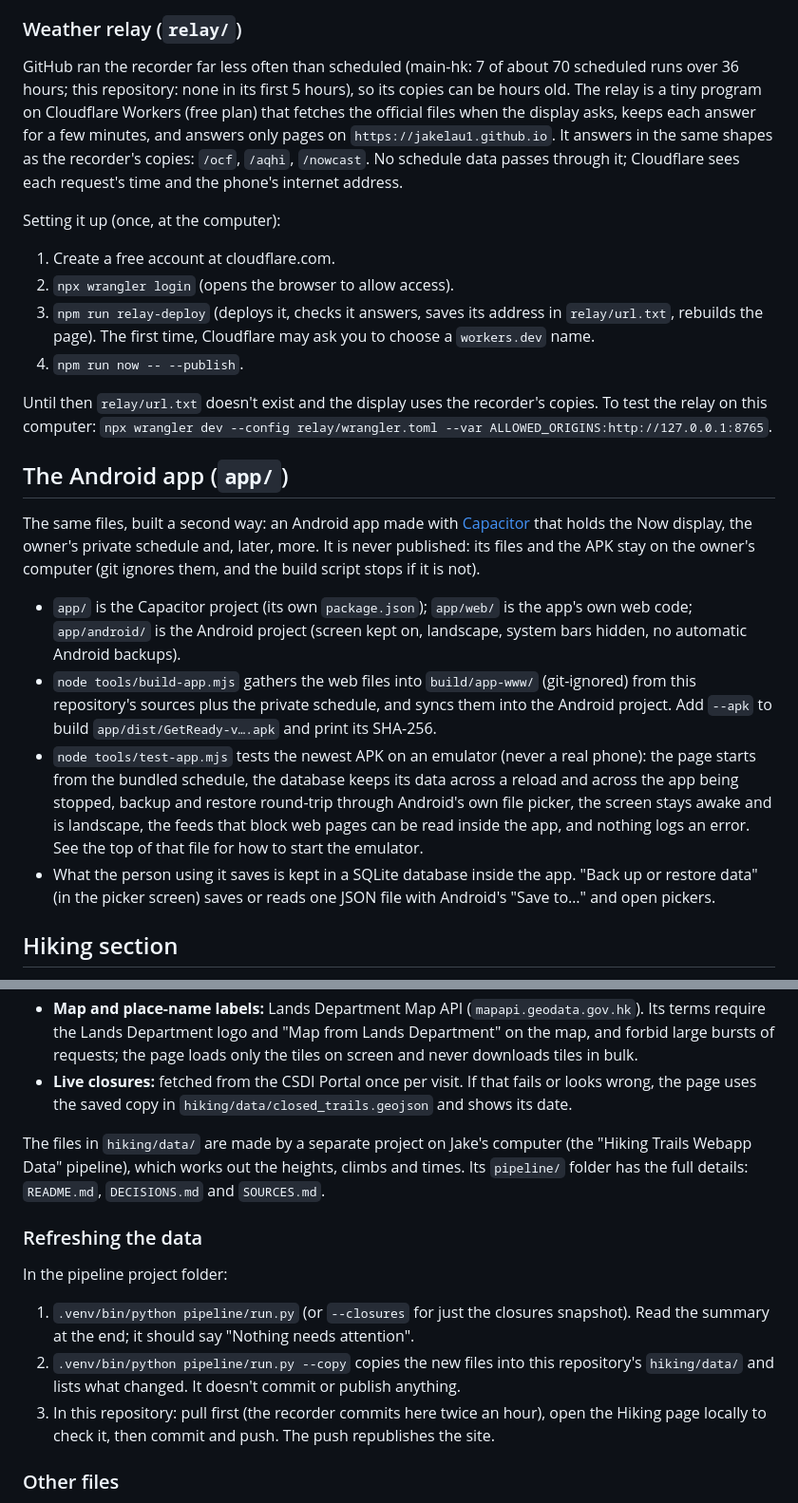
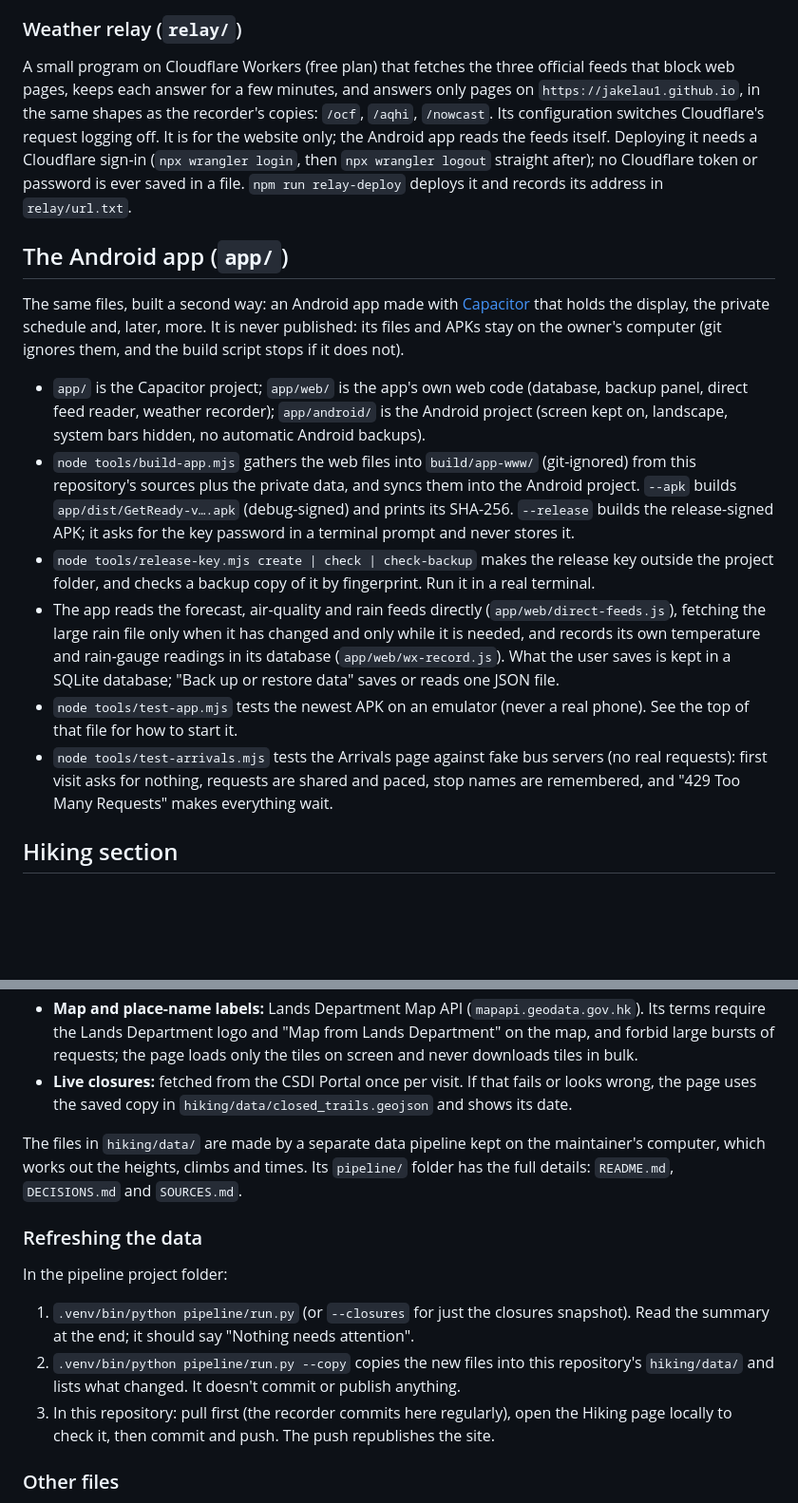
Before and after one commit to jakelau1/daily, a Markdown page: README.md, 2 parts joined by grey strips. Shown at 95% size. Drawn GitHub-style; blank space fills up the shorter version.

```diff
--- a/README.md
+++ b/README.md
@@ -104,38 +92,30 @@ is lost. Choices made on the page are saved in that browser only.
 
 ### Weather relay (`relay/`)
-GitHub ran the recorder far less often than scheduled (main-hk: 7 of about 70 scheduled runs over 36 hours; this
-repository: none in its first 5 hours), so its copies can be hours old. The relay is a tiny program on Cloudflare
-Workers (free plan) that fetches the official files when the display asks, keeps each answer for a few minutes, and
-answers only pages on `https://jakelau1.github.io`. It answers in the same shapes as the recorder's copies:
-`/ocf`, `/aqhi`, `/nowcast`. No schedule data passes through it; Cloudflare sees each request's time and the phone's
-internet address.
-
-Setting it up (once, at the computer):
-1. Create a free account at cloudflare.com.
-2. `npx wrangler login` (opens the browser to allow access).
-3. `npm run relay-deploy` (deploys it, checks it answers, saves its address in `relay/url.txt`, rebuilds the page).
-   The first time, Cloudflare may ask you to choose a `workers.dev` name.
-4. `npm run now -- --publish`.
-
-Until then `relay/url.txt` doesn't exist and the display uses the recorder's copies. To test the relay on this
-computer: `npx wrangler dev --config relay/wrangler.toml --var ALLOWED_ORIGINS:http://127.0.0.1:8765`.
+A small program on Cloudflare Workers (free plan) that fetches the three official feeds that block web pages, keeps each answer
+for a few minutes, and answers only pages on `https://jakelau1.github.io`, in the same shapes as the recorder's copies: `/ocf`,
+`/aqhi`, `/nowcast`. Its configuration switches Cloudflare's request logging off. It is for the website only; the Android app
+reads the feeds itself. Deploying it needs a Cloudflare sign-in (`npx wrangler login`, then `npx wrangler logout` straight
+after); no Cloudflare token or password is ever saved in a file. `npm run relay-deploy` deploys it and records its address in
+`relay/url.txt`.
 
 ## The Android app (`app/`)
+The same files, built a second way: an Android app made with [Capacitor](https://capacitorjs.com) that holds the display,
+the private schedule and, later, more. It is never published: its files and APKs stay on the owner's computer (git ignores
+them, and the build script stops if it does not).
 
-The same files, built a second way: an Android app made with [Capacitor](https://capacitorjs.com) that holds the Now
-display, the owner's private schedule and, later, more. It is never published: its files and the APK stay on the
-owner's computer (git ignores them, and the build script stops if it is not).
-
-- `app/` is the Capacitor project (its own `package.json`); `app/web/` is the app's own web code; `app/android/` is the
-  Android project (screen kept on, landscape, system bars hidden, no automatic Android backups).
+- `app/` is the Capacitor project; `app/web/` is the app's own web code (database, backup panel, direct feed reader, weather
+  recorder); `app/android/` is the Android project (screen kept on, landscape, system bars hidden, no automatic Android backups).
 - `node tools/build-app.mjs` gathers the web files into `build/app-www/` (git-ignored) from this repository's sources plus the
-  private schedule, and syncs them into the Android project. Add `--apk` to build `app/dist/GetReady-v….apk` and print its SHA-256.
-- `node tools/test-app.mjs` tests the newest APK on an emulator (never a real phone): the page starts from the bundled
-  schedule, the database keeps its data across a reload and across the app being stopped, backup and restore round-trip through
-  Android's own file picker, the screen stays awake and is landscape, the feeds that block web pages can be read inside the app,
-  and nothing logs an error. See the top of that file for how to start the emulator.
-- What the person using it saves is kept in a SQLite database inside the app. "Back up or restore data" (in the picker
-  screen) saves or reads one JSON file with Android's "Save to…" and open pickers.
+  private data, and syncs them into the Android project. `--apk` builds `app/dist/GetReady-v….apk` (debug-signed) and prints its
+  SHA-256. `--release` builds the release-signed APK; it asks for the key password in a terminal prompt and never stores it.
+- `node tools/release-key.mjs create | check | check-backup` makes the release key outside the project folder, and checks a
+  backup copy of it by fingerprint. Run it in a real terminal.
+- The app reads the forecast, air-quality and rain feeds directly (`app/web/direct-feeds.js`), fetching the large rain file only when
+  it has changed and only while it is needed, and records its own temperature and rain-gauge readings in its database
+  (`app/web/wx-record.js`). What the user saves is kept in a SQLite database; "Back up or restore data" saves or reads one JSON file.
+- `node tools/test-app.mjs` tests the newest APK on an emulator (never a real phone). See the top of that file for how to start it.
+- `node tools/test-arrivals.mjs` tests the Arrivals page against fake bus servers (no real requests): first visit asks for nothing,
+  requests are shared and paced, stop names are remembered, and "429 Too Many Requests" makes everything wait.
 
 ## Hiking section
 
@@ -154,8 +134,7 @@ the site.
 - **Live closures:** fetched from the CSDI Portal once per visit. If that fails or looks wrong,
   the page uses the saved copy in `hiking/data/closed_trails.geojson` and shows its date.
 
-The files in `hiking/data/` are made by a separate project on Jake's computer (the "Hiking
-Trails Webapp Data" pipeline), which works out the heights, climbs and times. Its `pipeline/`
+The files in `hiking/data/` are made by a separate data pipeline kept on the maintainer's computer, which works out the heights, climbs and times. Its `pipeline/`
 folder has the full details: `README.md`, `DECISIONS.md` and `SOURCES.md`.
 
 ### Refreshing the data
@@ -164,7 +143,7 @@ In the pipeline project folder:
    summary at the end; it should say "Nothing needs attention".
 2. `.venv/bin/python pipeline/run.py --copy` copies the new files into this repository's
    `hiking/data/` and lists what changed. It doesn't commit or publish anything.
-3. In this repository: pull first (the recorder commits here twice an hour), open the Hiking page
+3. In this repository: pull first (the recorder commits here regularly), open the Hiking page
    locally to check it, then commit and push. The push republishes the site.
 
 ### Other files
```
Also changed, not shown: other parts of README.md (+48 -60 lines).
